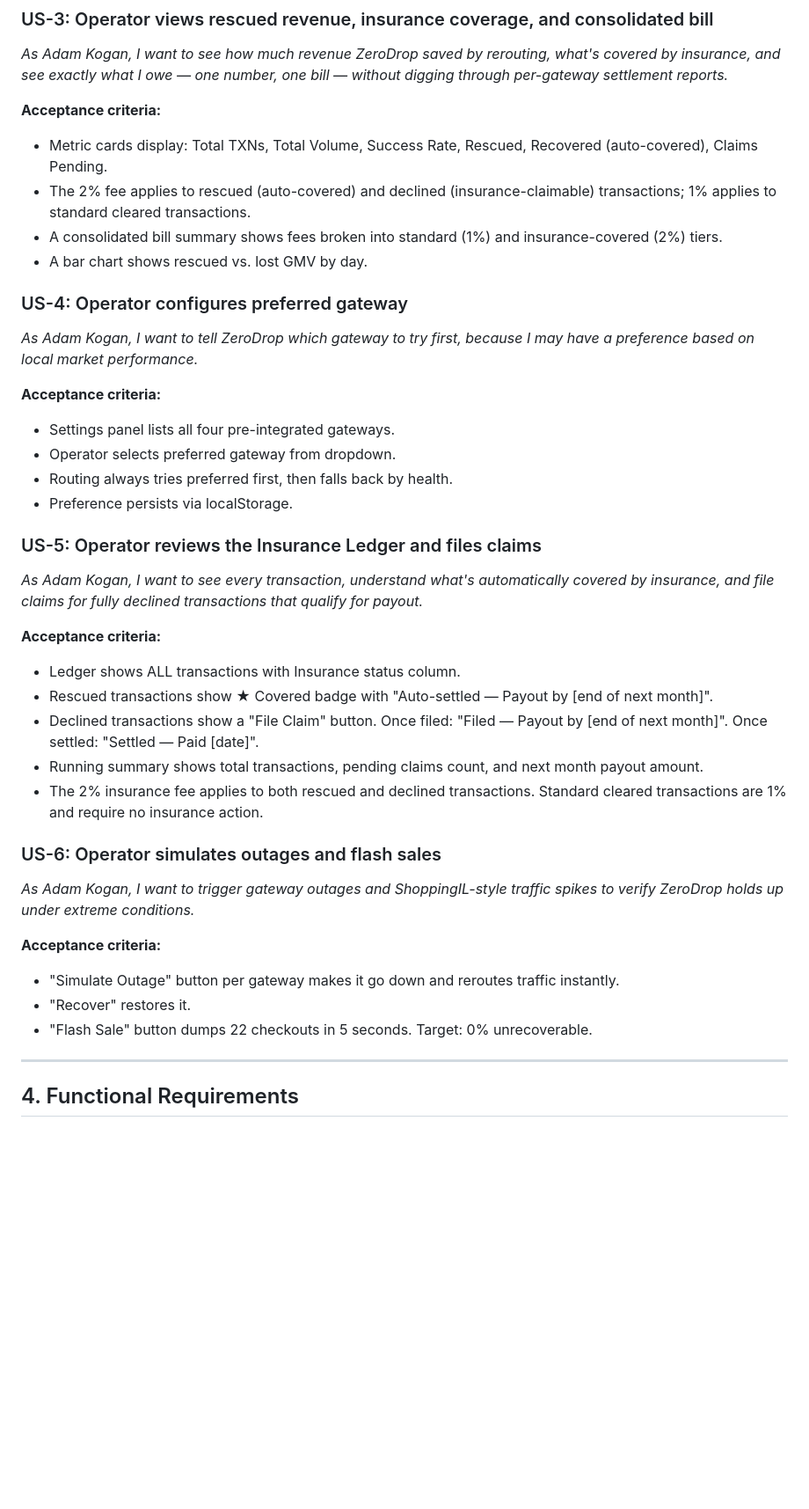
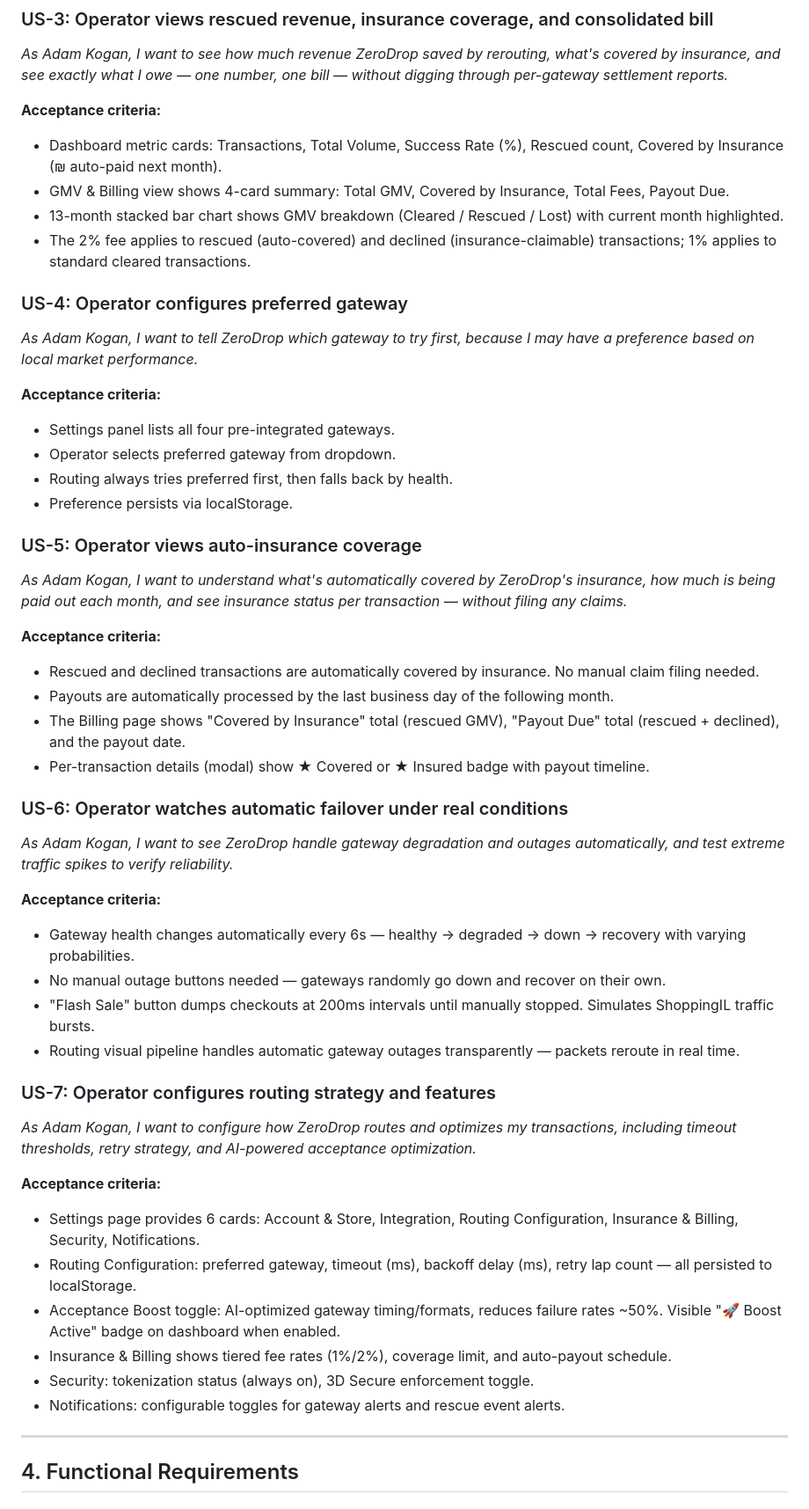
Before and after one commit to erez-eden/ZeroDrop, a Markdown page: tasks/prd-payment-failover-router.md, the part around one of its changes. Shown at 88% size. GitHub-like rendering; blank space fills up the shorter version.

```diff
--- a/tasks/prd-payment-failover-router.md
+++ b/tasks/prd-payment-failover-router.md
@@ -54,10 +54,10 @@ The merchant pays a tiered fee: **1% of transaction amount** for standard routin
 *As Adam Kogan, I want to see how much revenue ZeroDrop saved by rerouting, what's covered by insurance, and see exactly what I owe — one number, one bill — without digging through per-gateway settlement reports.*
 
 **Acceptance criteria:**
-- Metric cards display: Total TXNs, Total Volume, Success Rate, Rescued, Recovered (auto-covered), Claims Pending.
+- Dashboard metric cards: Transactions, Total Volume, Success Rate (%), Rescued count, Covered by Insurance (₪ auto-paid next month).
+- GMV & Billing view shows 4-card summary: Total GMV, Covered by Insurance, Total Fees, Payout Due.
+- 13-month stacked bar chart shows GMV breakdown (Cleared / Rescued / Lost) with current month highlighted.
 - The 2% fee applies to rescued (auto-covered) and declined (insurance-claimable) transactions; 1% applies to standard cleared transactions.
-- A consolidated bill summary shows fees broken into standard (1%) and insurance-covered (2%) tiers.
-- A bar chart shows rescued vs. lost GMV by day.
 
 ### US-4: Operator configures preferred gateway
 *As Adam Kogan, I want to tell ZeroDrop which gateway to try first, because I may have a preference based on local market performance.*
@@ -68,23 +68,34 @@ The merchant pays a tiered fee: **1% of transaction amount** for standard routin
 - Routing always tries preferred first, then falls back by health.
 - Preference persists via localStorage.
 
-### US-5: Operator reviews the Insurance Ledger and files claims
-*As Adam Kogan, I want to see every transaction, understand what's automatically covered by insurance, and file claims for fully declined transactions that qualify for payout.*
+### US-5: Operator views auto-insurance coverage
+*As Adam Kogan, I want to understand what's automatically covered by ZeroDrop's insurance, how much is being paid out each month, and see insurance status per transaction — without filing any claims.*
 
 **Acceptance criteria:**
-- Ledger shows ALL transactions with Insurance status column.
-- Rescued transactions show ★ Covered badge with "Auto-settled — Payout by [end of next month]".
-- Declined transactions show a "File Claim" button. Once filed: "Filed — Payout by [end of next month]". Once settled: "Settled — Paid [date]".
-- Running summary shows total transactions, pending claims count, and next month payout amount.
-- The 2% insurance fee applies to both rescued and declined transactions. Standard cleared transactions are 1% and require no insurance action.
+- Rescued and declined transactions are automatically covered by insurance. No manual claim filing needed.
+- Payouts are automatically processed by the last business day of the following month.
+- The Billing page shows "Covered by Insurance" total (rescued GMV), "Payout Due" total (rescued + declined), and the payout date.
+- Per-transaction details (modal) show ★ Covered or ★ Insured badge with payout timeline.
 
-### US-6: Operator simulates outages and flash sales
-*As Adam Kogan, I want to trigger gateway outages and ShoppingIL-style traffic spikes to verify ZeroDrop holds up under extreme conditions.*
+### US-6: Operator watches automatic failover under real conditions
+*As Adam Kogan, I want to see ZeroDrop handle gateway degradation and outages automatically, and test extreme traffic spikes to verify reliability.*
 
 **Acceptance criteria:**
-- "Simulate Outage" button per gateway makes it go down and reroutes traffic instantly.
-- "Recover" restores it.
-- "Flash Sale" button dumps 22 checkouts in 5 seconds. Target: 0% unrecoverable.
+- Gateway health changes automatically every 6s — healthy → degraded → down → recovery with varying probabilities.
+- No manual outage buttons needed — gateways randomly go down and recover on their own.
+- "Flash Sale" button dumps checkouts at 200ms intervals until manually stopped. Simulates ShoppingIL traffic bursts.
+- Routing visual pipeline handles automatic gateway outages transparently — packets reroute in real time.
+
+### US-7: Operator configures routing strategy and features
+*As Adam Kogan, I want to configure how ZeroDrop routes and optimizes my transactions, including timeout thresholds, retry strategy, and AI-powered acceptance optimization.*
+
+**Acceptance criteria:**
+- Settings page provides 6 cards: Account & Store, Integration, Routing Configuration, Insurance & Billing, Security, Notifications.
+- Routing Configuration: preferred gateway, timeout (ms), backoff delay (ms), retry lap count — all persisted to localStorage.
+- Acceptance Boost toggle: AI-optimized gateway timing/formats, reduces failure rates ~50%. Visible "🚀 Boost Active" badge on dashboard when enabled.
+- Insurance & Billing shows tiered fee rates (1%/2%), coverage limit, and auto-payout schedule.
+- Security: tokenization status (always on), 3D Secure enforcement toggle.
+- Notifications: configurable toggles for gateway alerts and rescue event alerts.
 
 ---
 
```
Also changed, not shown: other parts of tasks/prd-payment-failover-router.md (+69 -47 lines), DESIGN.md (+7 -7 lines).
